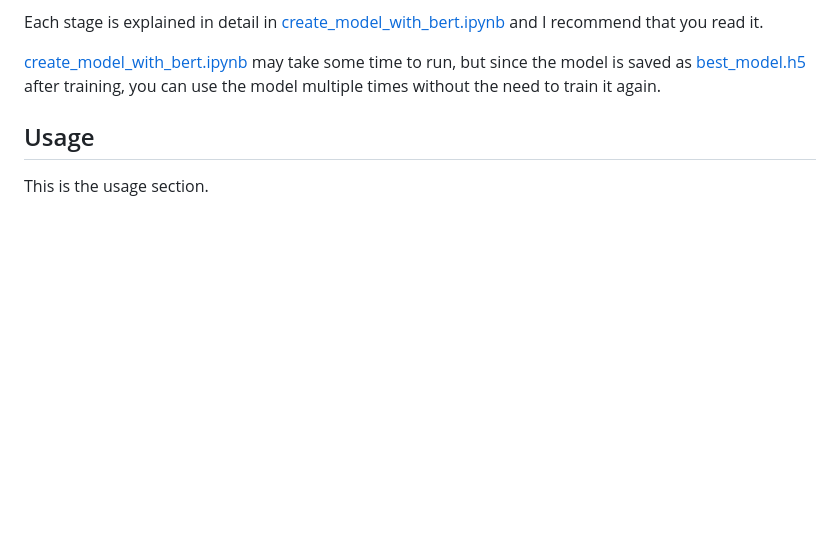
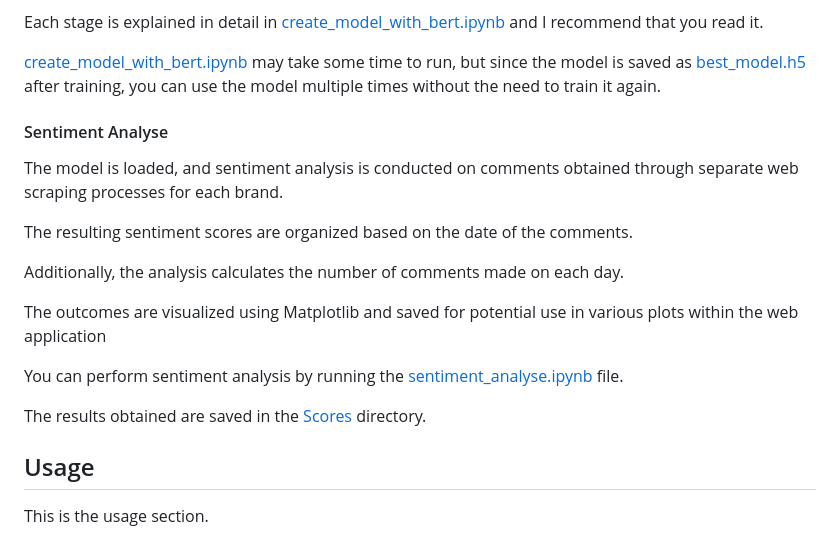
Before and after one commit to EmineSener/Sentiment-Analysis-on-Automobile-Brands, a Markdown page: README.md, the part around the change. Rendered like a GitHub page; blank space fills up the shorter version.

```diff
--- a/README.md
+++ b/README.md
@@ -171,6 +171,20 @@ Each stage is explained in detail in [create_model_with_bert.ipynb](./MachineLea
 
 [create_model_with_bert.ipynb](./MachineLearning/create_model_with_bert.ipynb) may take some time to run, but since the model is saved as [best_model.h5](./MachineLearning/best_model.h5) after training, you can use the model multiple times without the need to train it again.
 
+
+#### Sentiment Analyse
+
+The model is loaded, and sentiment analysis is conducted on comments obtained through separate web scraping processes for each brand.
+
+The resulting sentiment scores are organized based on the date of the comments.
+
+Additionally, the analysis calculates the number of comments made on each day.
+
+The outcomes are visualized using Matplotlib and saved for potential use in various plots within the web application
+
+You can perform sentiment analysis by running the [sentiment_analyse.ipynb](./MachineLearning/sentiment_analyse.ipynb) file.
+
+The results obtained are saved in the [Scores](./MachineLearning/Scores) directory.
 ## Usage
 
 This is the usage section.
```
